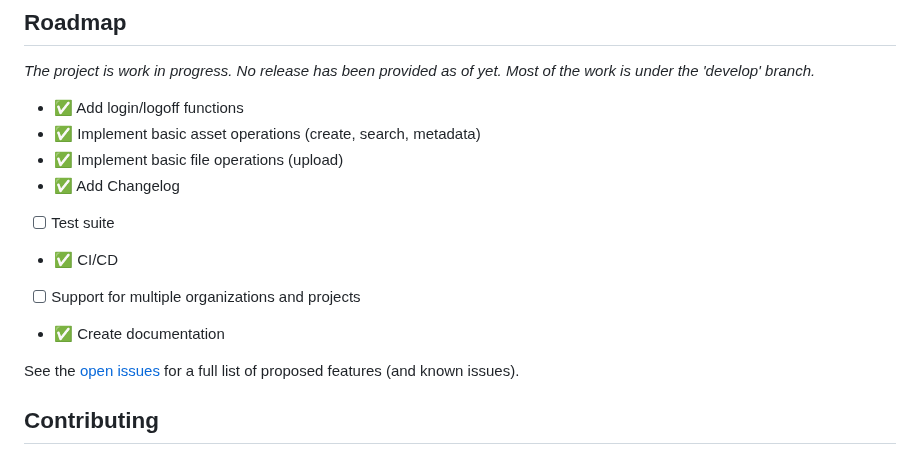
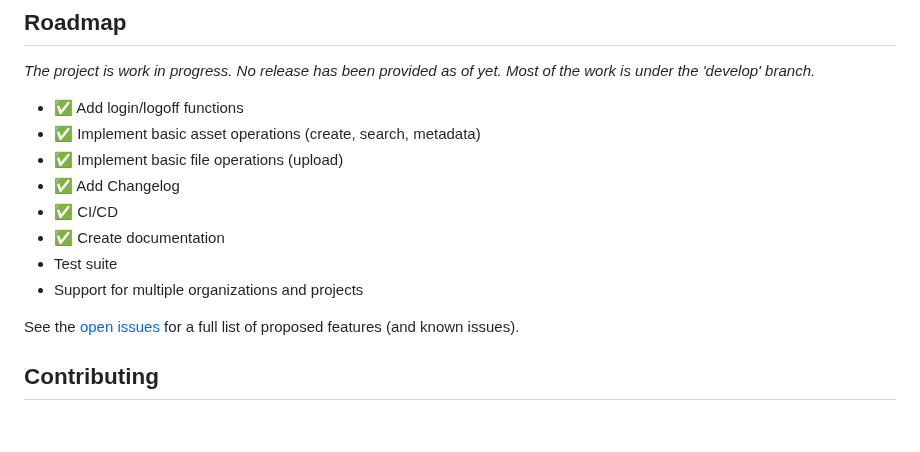
Before and after one commit to jchultarsky101/uamcli, a Markdown page: README.md, the part around the change. Rendered like a GitHub page; blank space fills up the shorter version.

Commit message:
Replace the checkmarks in README.md wih GitHub emoji

```diff
--- a/README.md
+++ b/README.md
@@ -546,10 +546,10 @@ _The project is work in progress. No release has been provided as of yet. Most o
 - :white_check_mark: Implement basic asset operations (create, search, metadata)
 - :white_check_mark: Implement basic file operations (upload)
 - :white_check_mark: Add Changelog
-- [ ] Test suite
 - :white_check_mark: CI/CD
-- [ ] Support for multiple organizations and projects
 - :white_check_mark: Create documentation
+- Test suite
+- Support for multiple organizations and projects
 
 See the [open issues](https://github.com/jchultarsky101/uamcli/issues) for a full list of proposed features (and known issues).
 
```
